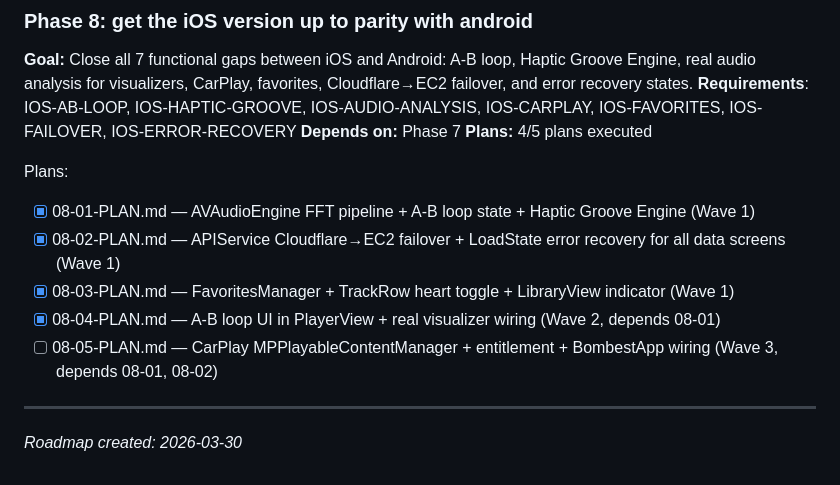
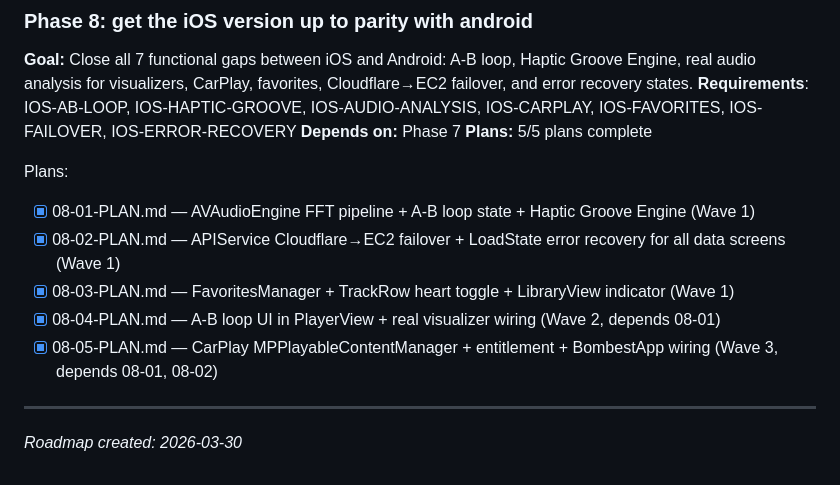
Before and after one commit to Bombest-Audio/bombest-beats, a Markdown page: .planning/ROADMAP.md, the part around the change. GitHub-like rendering.

```diff
--- a/.planning/ROADMAP.md
+++ b/.planning/ROADMAP.md
@@ -150,14 +150,14 @@ Plans:
 **Goal:** Close all 7 functional gaps between iOS and Android: A-B loop, Haptic Groove Engine, real audio analysis for visualizers, CarPlay, favorites, Cloudflare→EC2 failover, and error recovery states.
 **Requirements**: IOS-AB-LOOP, IOS-HAPTIC-GROOVE, IOS-AUDIO-ANALYSIS, IOS-CARPLAY, IOS-FAVORITES, IOS-FAILOVER, IOS-ERROR-RECOVERY
 **Depends on:** Phase 7
-**Plans:** 4/5 plans executed
+**Plans:** 5/5 plans complete
 
 Plans:
 - [x] 08-01-PLAN.md — AVAudioEngine FFT pipeline + A-B loop state + Haptic Groove Engine (Wave 1)
 - [x] 08-02-PLAN.md — APIService Cloudflare→EC2 failover + LoadState error recovery for all data screens (Wave 1)
 - [x] 08-03-PLAN.md — FavoritesManager + TrackRow heart toggle + LibraryView indicator (Wave 1)
 - [x] 08-04-PLAN.md — A-B loop UI in PlayerView + real visualizer wiring (Wave 2, depends 08-01)
-- [ ] 08-05-PLAN.md — CarPlay MPPlayableContentManager + entitlement + BombestApp wiring (Wave 3, depends 08-01, 08-02)
+- [x] 08-05-PLAN.md — CarPlay MPPlayableContentManager + entitlement + BombestApp wiring (Wave 3, depends 08-01, 08-02)
 
 ---
 
```
Also changed, not shown: .planning/STATE.md (+6 -5 lines), 1 other file.
